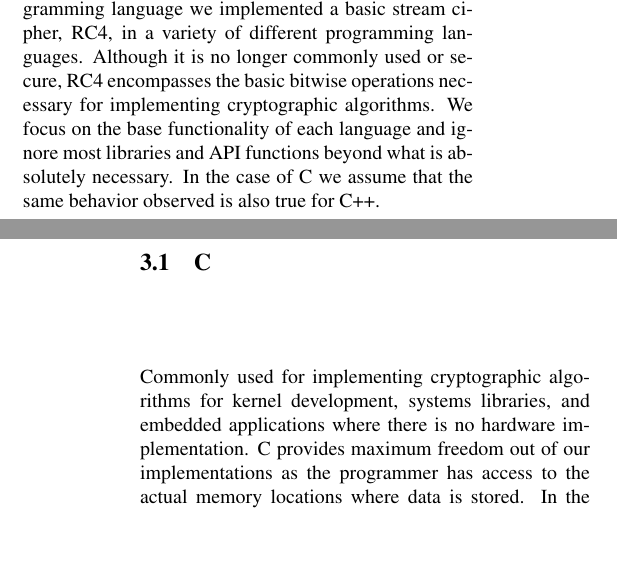
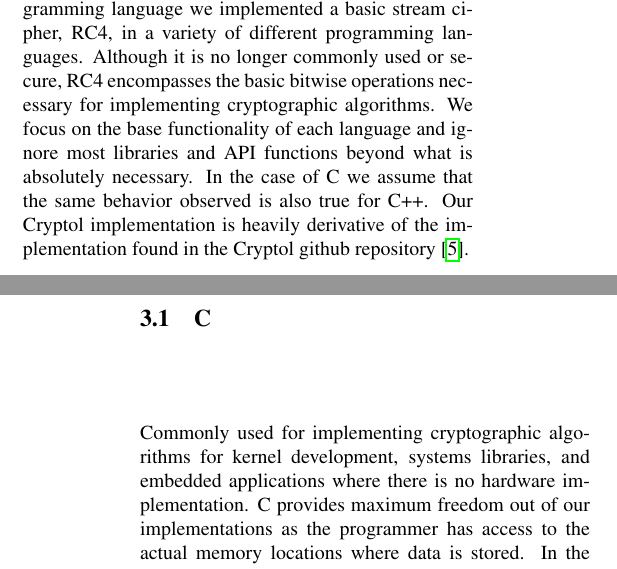
Before and after one commit to atbarker/FunWithSemantics, a LaTeX document (FinalPaper/203.tex, which reads FinalPaper/implementation.tex): two parts of the columns of pages 2 and 3 of 5, joined at a grey line, cut so that both start at the same text, the shorter picture padded with empty space. Compiled offline with pdfLaTeX; a LaTeX package or settings file that is missing is left out.

Commit message:
added another citation

```diff
--- a/FinalPaper/implementation.tex
+++ b/FinalPaper/implementation.tex
@@ -3,7 +3,8 @@ In order to evaluate the need for a domain specific programming language we impl
 in a variety of different programming languages. Although it is no longer commonly used or secure, RC4 encompasses
 the basic bitwise operations necessary for implementing cryptographic algorithms. We focus on the base functionality
 of each language and ignore most libraries and API functions beyond what is absolutely necessary. In the case of C we
-assume that the same behavior observed is also true for C++.
+assume that the same behavior observed is also true for C++. Our Cryptol implementation is heavily derivative of the
+implementation found in the Cryptol github repository \cite{CryptolGit}.
 
 \subsection{C}
 Commonly used for implementing cryptographic algorithms for kernel development, systems libraries, and embedded applications
```
Also changed, not shown: FinalPaper/203.bib (+6 -0 lines).
